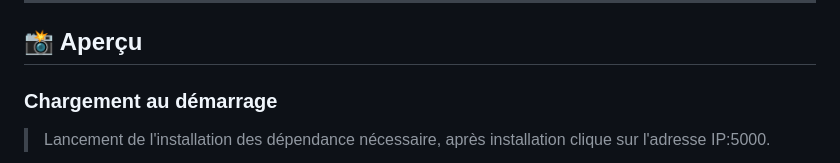
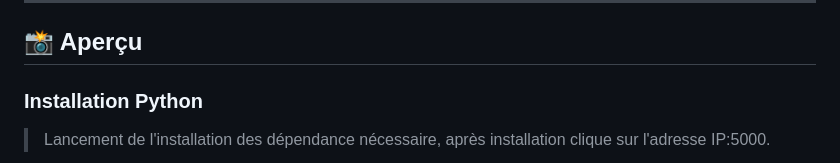
Before and after one commit to ayoubhry/mcdo-tracker, a Markdown page: README.md, the part around the change. GitHub-like rendering.

```diff
--- a/README.md
+++ b/README.md
@@ -6,7 +6,7 @@ Une interface web locale qui **scrappe en temps réel les menus UberEats** des M
 
 ## 📸 Aperçu
 
-### Chargement au démarrage
+### Installation Python
 > Lancement de l'installation des dépendance nécessaire, après installation clique sur l'adresse IP:5000.
 
 ![Chargement des menus](screenshots/00-cmd.png)
```
